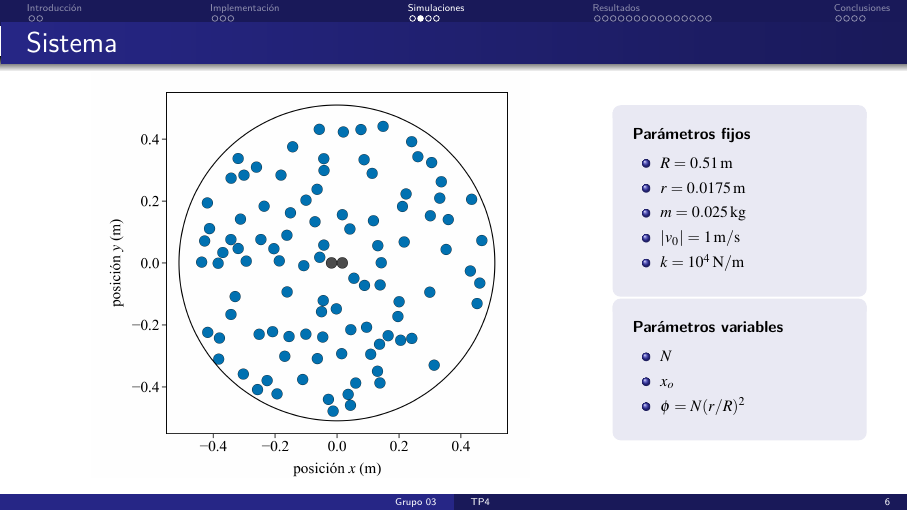
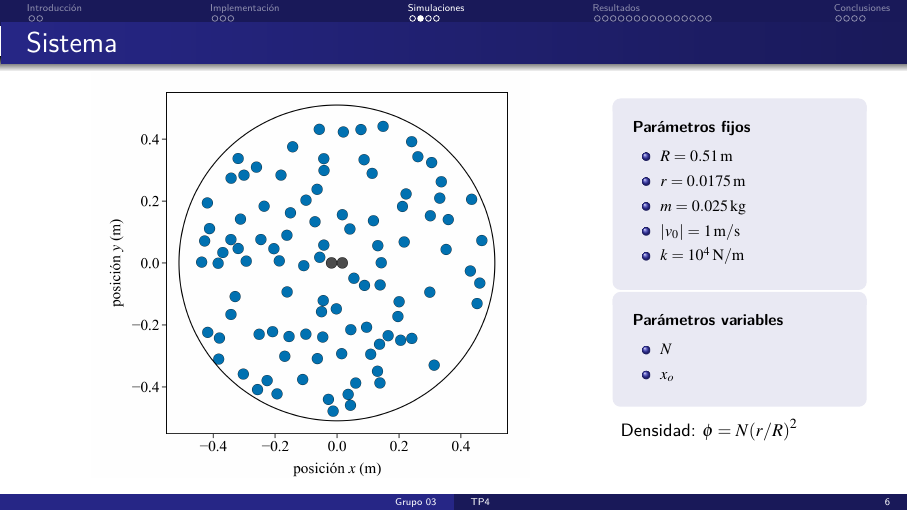
Before and after one commit to anita476/TP4-SimulacionDeSistemas-72.25, LaTeX slides (docs/presentation/main.tex, which reads docs/presentation/secciones/simulaciones.tex): page 10 of 35. Compiled offline with pdfLaTeX.

Commit message:
Changed parameters

```diff
--- a/docs/presentation/secciones/simulaciones.tex
+++ b/docs/presentation/secciones/simulaciones.tex
@@ -19,8 +19,9 @@
       \begin{parametros}[Parámetros variables]
         \item $N$
         \item $x_o$
-        \item $\phi = N(r/R)^2$
       \end{parametros}
+      \vspace{6pt}
+      {\small Densidad: $\phi = N(r/R)^2$}
     \end{column}
   \end{cols}
 \end{frame}
```
